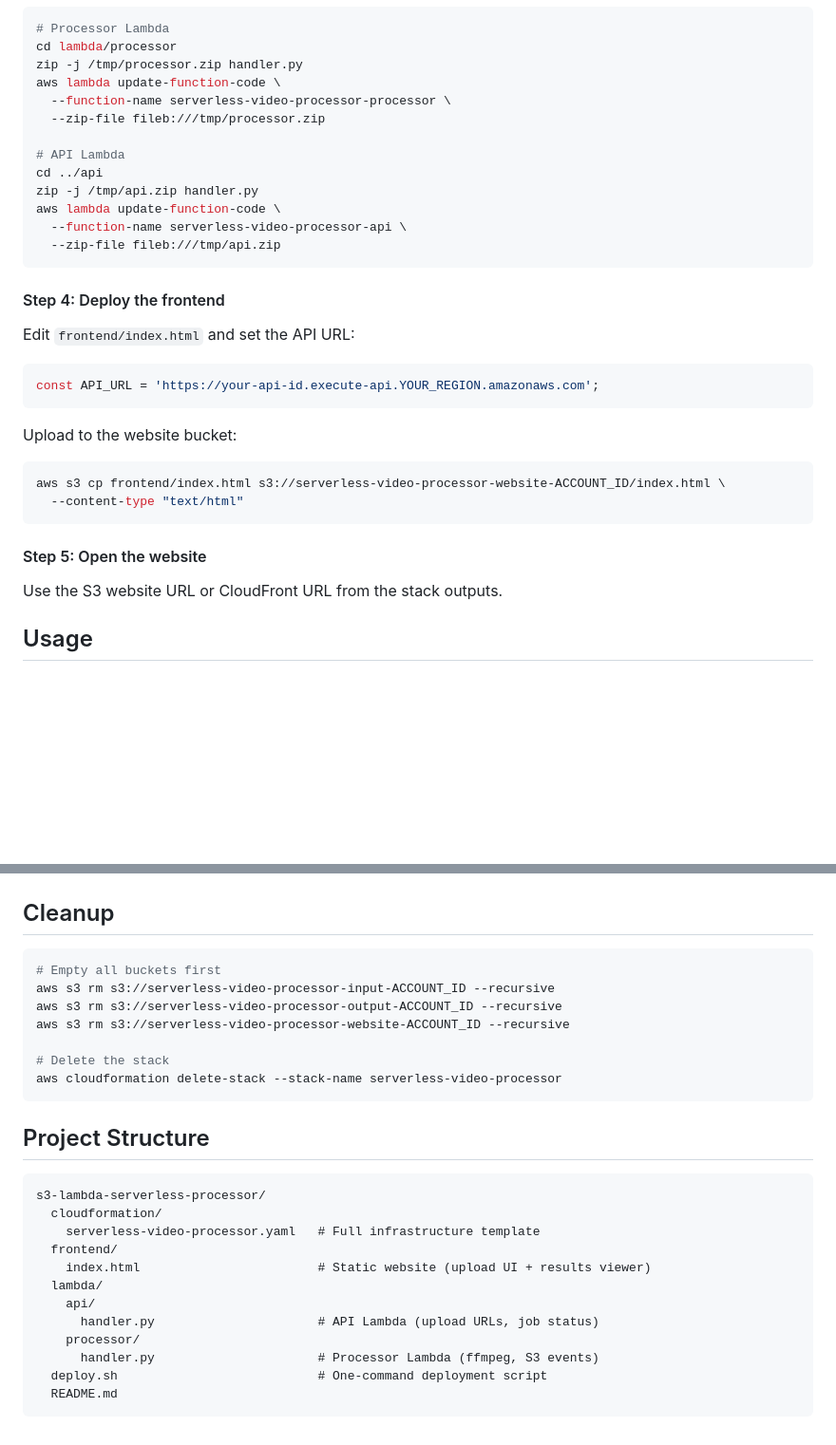
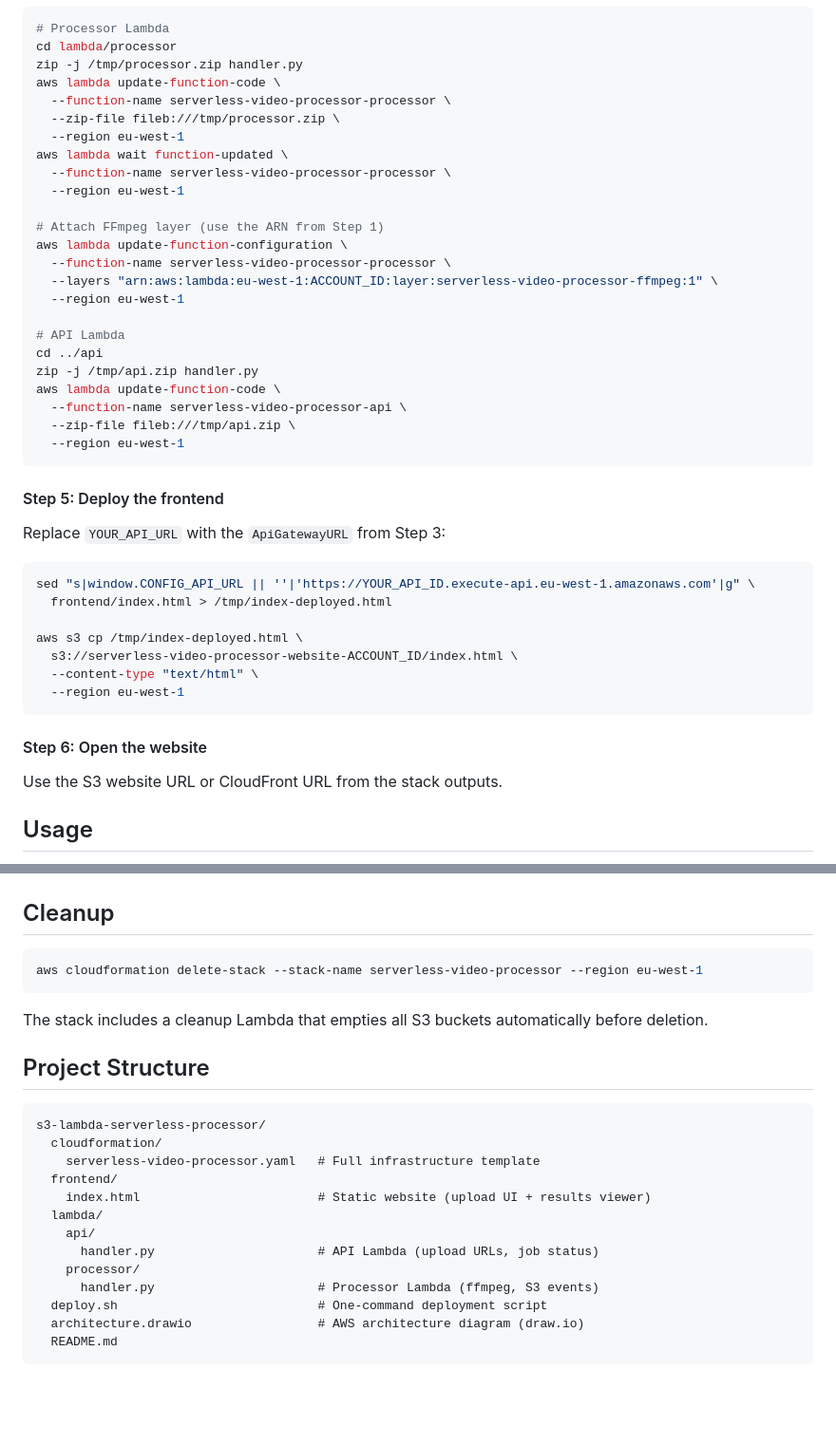
Before and after one commit to davidodediran/David-simple-aws-projects, a Markdown page: video-processor/s3-lambda-serverless-processor/README.md, 2 parts joined by grey strips. Shown at 95% size. Drawn GitHub-style; blank space fills up the shorter version.

````diff
--- a/video-processor/s3-lambda-serverless-processor/README.md
+++ b/video-processor/s3-lambda-serverless-processor/README.md
@@ -95,32 +138,42 @@ cd lambda/processor
 zip -j /tmp/processor.zip handler.py
 aws lambda update-function-code \
   --function-name serverless-video-processor-processor \
-  --zip-file fileb:///tmp/processor.zip
+  --zip-file fileb:///tmp/processor.zip \
+  --region eu-west-1
+aws lambda wait function-updated \
+  --function-name serverless-video-processor-processor \
+  --region eu-west-1
+
+# Attach FFmpeg layer (use the ARN from Step 1)
+aws lambda update-function-configuration \
+  --function-name serverless-video-processor-processor \
+  --layers "arn:aws:lambda:eu-west-1:ACCOUNT_ID:layer:serverless-video-processor-ffmpeg:1" \
+  --region eu-west-1
 
 # API Lambda
 cd ../api
 zip -j /tmp/api.zip handler.py
 aws lambda update-function-code \
   --function-name serverless-video-processor-api \
-  --zip-file fileb:///tmp/api.zip
+  --zip-file fileb:///tmp/api.zip \
+  --region eu-west-1
 ```
 
-#### Step 4: Deploy the frontend
+#### Step 5: Deploy the frontend
 
-Edit `frontend/index.html` and set the API URL:
+Replace `YOUR_API_URL` with the `ApiGatewayURL` from Step 3:
 
-```javascript
-const API_URL = 'https://your-api-id.execute-api.YOUR_REGION.amazonaws.com';
+```bash
+sed "s|window.CONFIG_API_URL || ''|'https://YOUR_API_ID.execute-api.eu-west-1.amazonaws.com'|g" \
+  frontend/index.html > /tmp/index-deployed.html
+
+aws s3 cp /tmp/index-deployed.html \
+  s3://serverless-video-processor-website-ACCOUNT_ID/index.html \
+  --content-type "text/html" \
+  --region eu-west-1
 ```
 
-Upload to the website bucket:
-
-```bash
-aws s3 cp frontend/index.html s3://serverless-video-processor-website-ACCOUNT_ID/index.html \
-  --content-type "text/html"
-```
-
-#### Step 5: Open the website
+#### Step 6: Open the website
 
 Use the S3 website URL or CloudFront URL from the stack outputs.
 
@@ -174,14 +215,10 @@ This is a pay-per-use architecture. When idle, costs are near zero.
 ## Cleanup
 
 ```bash
-# Empty all buckets first
-aws s3 rm s3://serverless-video-processor-input-ACCOUNT_ID --recursive
-aws s3 rm s3://serverless-video-processor-output-ACCOUNT_ID --recursive
-aws s3 rm s3://serverless-video-processor-website-ACCOUNT_ID --recursive
+aws cloudformation delete-stack --stack-name serverless-video-processor --region eu-west-1
+```
 
-# Delete the stack
-aws cloudformation delete-stack --stack-name serverless-video-processor
-```
+The stack includes a cleanup Lambda that empties all S3 buckets automatically before deletion.
 
 ## Project Structure
 
@@ -197,5 +234,6 @@ s3-lambda-serverless-processor/
     processor/
       handler.py                      # Processor Lambda (ffmpeg, S3 events)
   deploy.sh                           # One-command deployment script
+  architecture.drawio                 # AWS architecture diagram (draw.io)
   README.md
 ```
````
Also changed, not shown: other parts of video-processor/s3-lambda-serverless-processor/README.md (+54 -23 lines).
